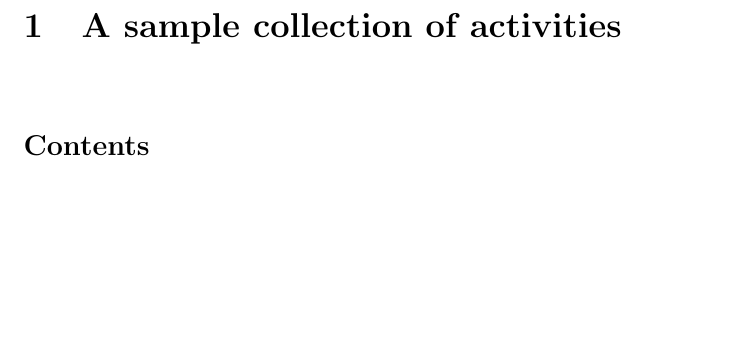
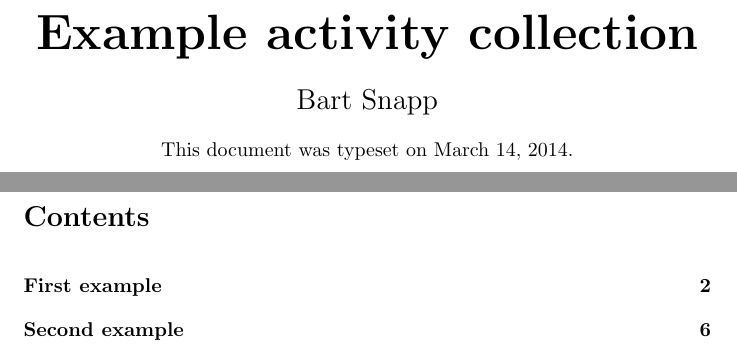
Before and after one commit to XimeraProject/ximeraLatex, a LaTeX problem sheet (exampleActivityCollection.tex, which reads ximera.cls): part of page 1 of 7 before the commit and two parts of pages 1 and 2 of 8 after it, the two joined at a grey line, cut at the place of the change, the shorter picture padded with empty space. Compiled offline with pdfLaTeX.

Commit message:
table of contents works and master looks prettier

```diff
--- a/exampleActivityCollection.tex
+++ b/exampleActivityCollection.tex
@@ -9,13 +9,19 @@
 
 
 
-\title{A sample collection of activities}
-\author{Bart Snapp}
+\begin{masterdocument}
 
-\begin{masterdocument}
-\begin{abstract}
-\end{abstract}
-\maketitle
+\begin{titlepage}
+    \vspace*{1in}
+    \begin{center}
+      {\Huge \bfseries Example activity collection}\\[0.5cm]
+      {\Large Bart Snapp}\\[0.4cm]
+      This document was typeset on \today.
+    \end{center}
+    %\vspace*{\fill}
+  \end{titlepage}
+
+\newpage
 
 \tableofcontents
 
--- a/ximera.cls
+++ b/ximera.cls
@@ -22,7 +22,7 @@
 %%% The Ohio State University
 
 
-\def\fileversion{.5}
+\def\fileversion{.55}
 \def\filedate{2013/09/16}
 
 
```
Also changed, not shown: exampleActivityCollection.tex (2 more changed lines), ximera.cls (18 more changed lines).
